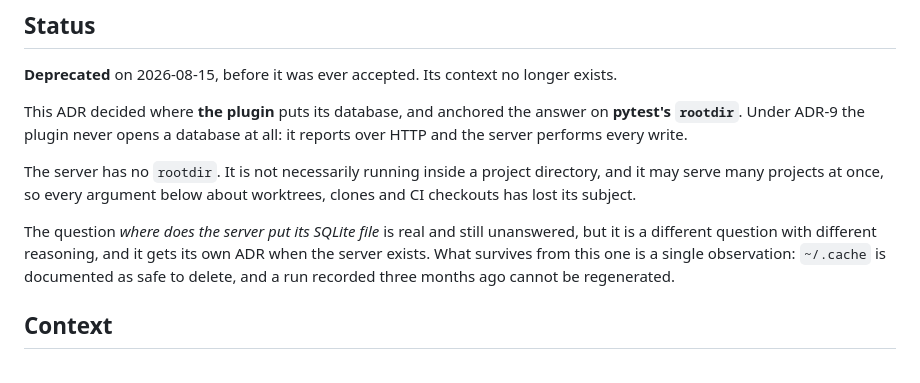
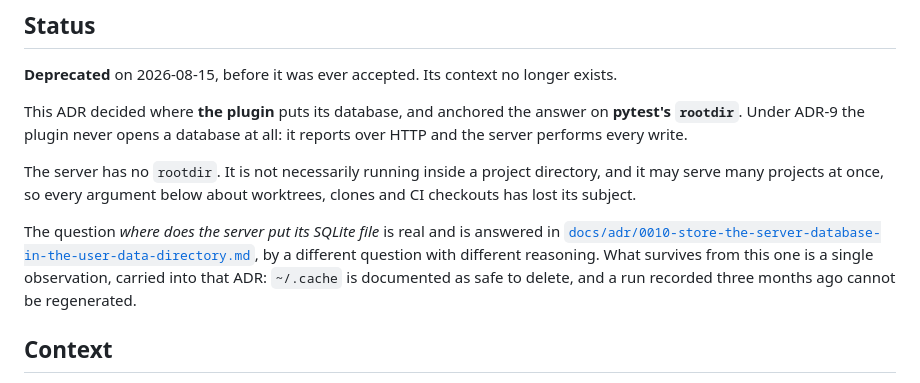
Before and after one commit to guillegil/vantage, a Markdown page: docs/adr/0007-store-the-database-under-the-project-root.md, the part around the change. Rendered like a GitHub page.

```diff
--- a/docs/adr/0007-store-the-database-under-the-project-root.md
+++ b/docs/adr/0007-store-the-database-under-the-project-root.md
@@ -15,11 +15,13 @@ The server has no `rootdir`. It is not necessarily running inside a project
 directory, and it may serve many projects at once, so every argument below
 about worktrees, clones and CI checkouts has lost its subject.
 
-The question *where does the server put its SQLite file* is real and still
-unanswered, but it is a different question with different reasoning, and it
-gets its own ADR when the server exists. What survives from this one is a
-single observation: `~/.cache` is documented as safe to delete, and a run
-recorded three months ago cannot be regenerated.
+The question *where does the server put its SQLite file* is real and is
+answered in
+[`docs/adr/0010-store-the-server-database-in-the-user-data-directory.md`](0010-store-the-server-database-in-the-user-data-directory.md),
+by a different question with different reasoning. What survives from this
+one is a single observation, carried into that ADR: `~/.cache` is
+documented as safe to delete, and a run recorded three months ago cannot be
+regenerated.
 
 ## Context
 
```
Also changed, not shown: docs/adr/0010-store-the-server-database-in-the-user-data-directory.md (added, +89 -0 lines), 1 other file.
